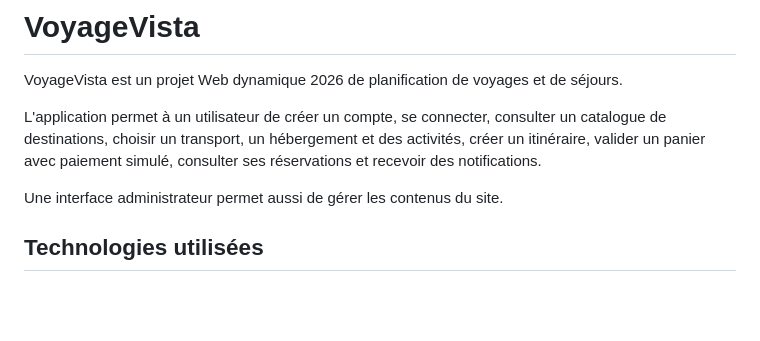
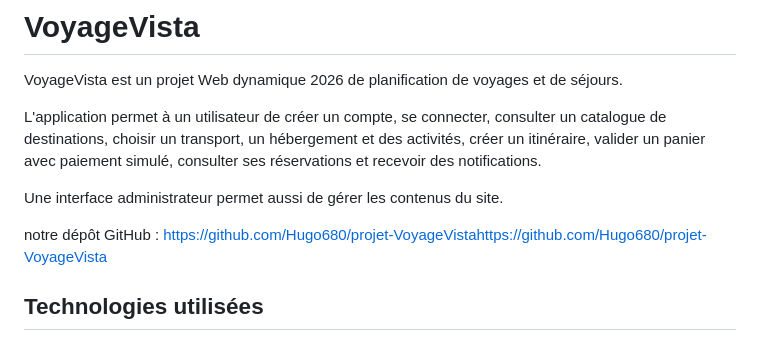
Before and after one commit to Hugo680/projet-VoyageVista, a Markdown page: README.md, the part around the change. GitHub-like rendering; blank space fills up the shorter version.

Commit message:
readme github

```diff
--- a/README.md
+++ b/README.md
@@ -5,6 +5,8 @@ VoyageVista est un projet Web dynamique 2026 de planification de voyages et de s
 L'application permet à un utilisateur de créer un compte, se connecter, consulter un catalogue de destinations, choisir un transport, un hébergement et des activités, créer un itinéraire, valider un panier avec paiement simulé, consulter ses réservations et recevoir des notifications.
 
 Une interface administrateur permet aussi de gérer les contenus du site.
+
+notre dépôt GitHub : https://github.com/Hugo680/projet-VoyageVistahttps://github.com/Hugo680/projet-VoyageVista
 
 ## Technologies utilisées
 
```
